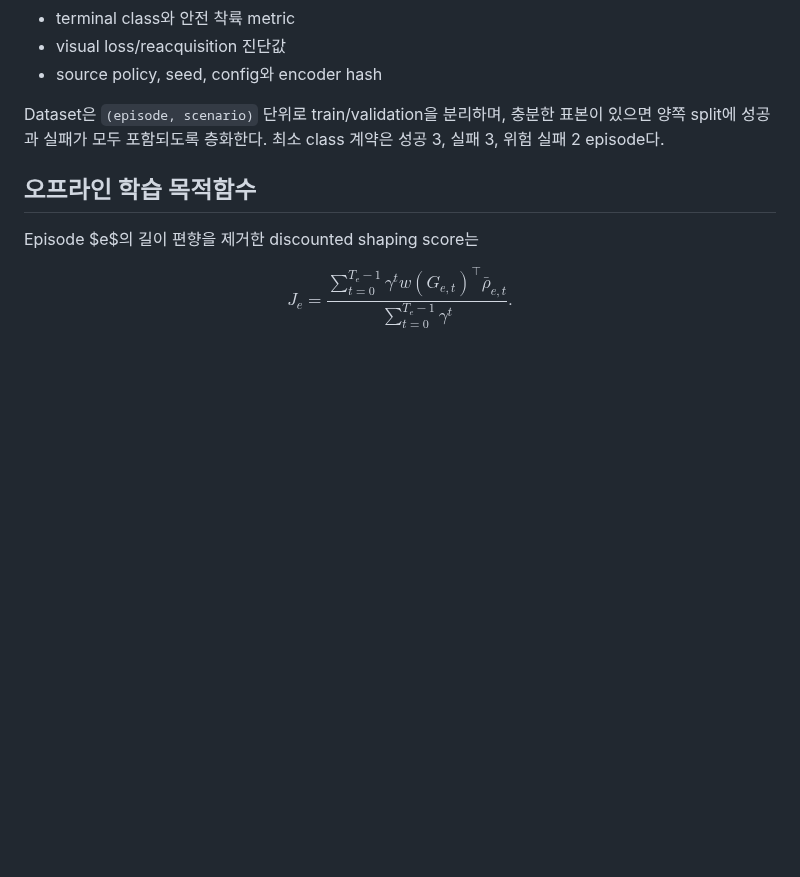
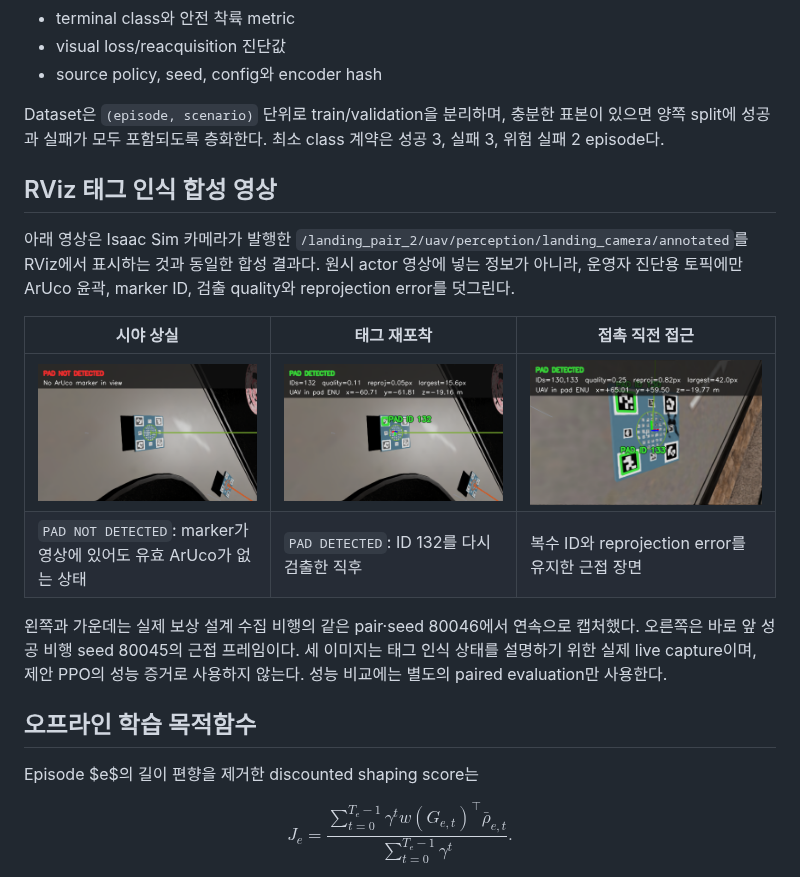
Before and after one commit to junsuk123/OntoReward-RL, a Markdown page: Ontology_RGAT_UAV_RL_ISAAC_PX4/docs/ONTOLOGY_RGAT_ADAPTIVE_REWARD_WEIGHTING.md, the part around the change. GitHub-like rendering; pictures changed too: Ontology_RGAT_UAV_RL_ISAAC_PX4/docs/images/rviz_annotated_precontact.png (added), Ontology_RGAT_UAV_RL_ISAAC_PX4/docs/images/rviz_annotated_reacquisition.png (added), Ontology_RGAT_UAV_RL_ISAAC_PX4/docs/images/rviz_annotated_visual_loss.png (added); blank space fills up the shorter version.

Commit message:
Add live RViz tag-detection frames

```diff
--- a/Ontology_RGAT_UAV_RL_ISAAC_PX4/docs/ONTOLOGY_RGAT_ADAPTIVE_REWARD_WEIGHTING.md
+++ b/Ontology_RGAT_UAV_RL_ISAAC_PX4/docs/ONTOLOGY_RGAT_ADAPTIVE_REWARD_WEIGHTING.md
@@ -142,6 +142,23 @@ Dataset은 `(episode, scenario)` 단위로 train/validation을 분리하며, 충
 양쪽 split에 성공과 실패가 모두 포함되도록 층화한다. 최소 class 계약은 성공 3,
 실패 3, 위험 실패 2 episode다.
 
+## RViz 태그 인식 합성 영상
+
+아래 영상은 Isaac Sim 카메라가 발행한
+`/landing_pair_2/uav/perception/landing_camera/annotated`를 RViz에서 표시하는 것과
+동일한 합성 결과다. 원시 actor 영상에 넣는 정보가 아니라, 운영자 진단용 토픽에만
+ArUco 윤곽, marker ID, 검출 quality와 reprojection error를 덧그린다.
+
+| 시야 상실 | 태그 재포착 | 접촉 직전 접근 |
+|---|---|---|
+| ![ArUco 태그 시야 상실](images/rviz_annotated_visual_loss.png) | ![ArUco 태그 재포착](images/rviz_annotated_reacquisition.png) | ![접촉 직전 ArUco 태그 추적](images/rviz_annotated_precontact.png) |
+| `PAD NOT DETECTED`: marker가 영상에 있어도 유효 ArUco가 없는 상태 | `PAD DETECTED`: ID 132를 다시 검출한 직후 | 복수 ID와 reprojection error를 유지한 근접 장면 |
+
+왼쪽과 가운데는 실제 보상 설계 수집 비행의 같은 pair·seed 80046에서 연속으로
+캡처했다. 오른쪽은 바로 앞 성공 비행 seed 80045의 근접 프레임이다. 세 이미지는
+태그 인식 상태를 설명하기 위한 실제 live capture이며, 제안 PPO의 성능 증거로
+사용하지 않는다. 성능 비교에는 별도의 paired evaluation만 사용한다.
+
 ## 오프라인 학습 목적함수
 
 Episode $e$의 길이 편향을 제거한 discounted shaping score는
```
